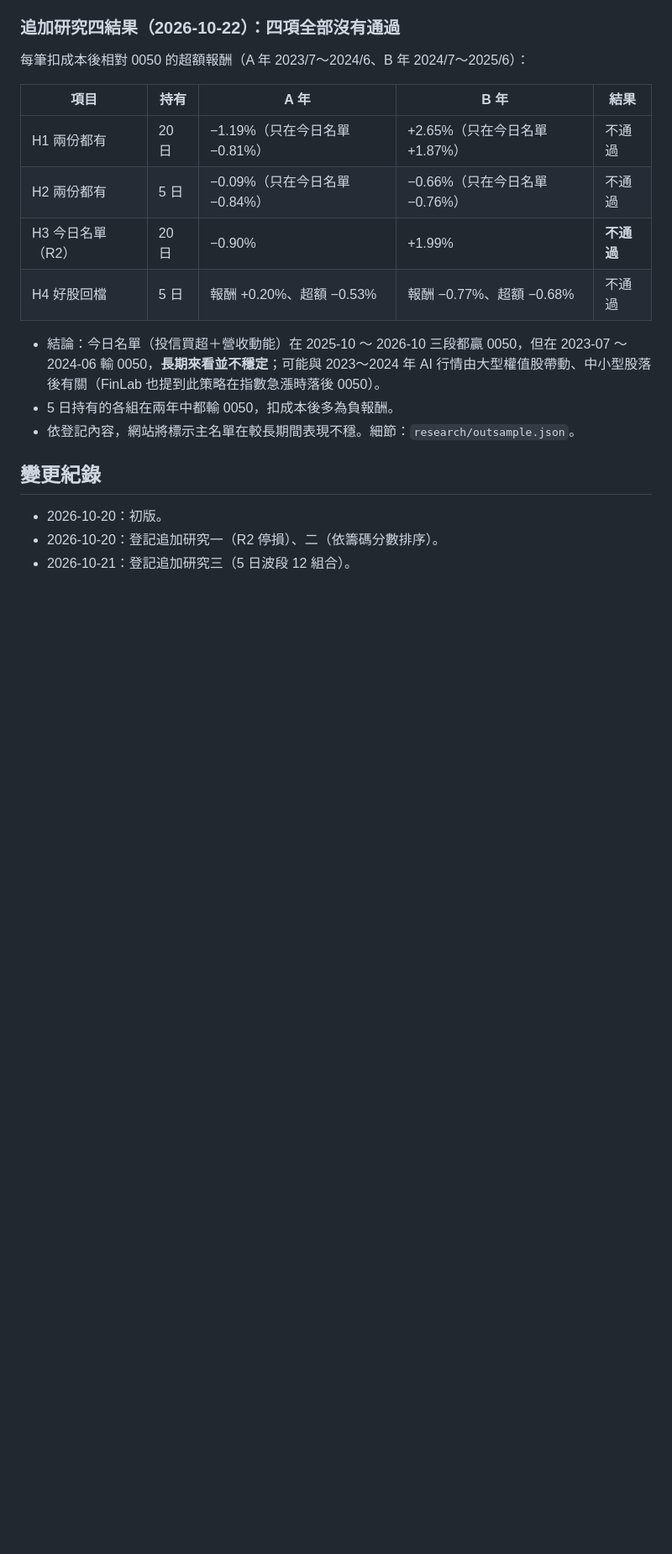
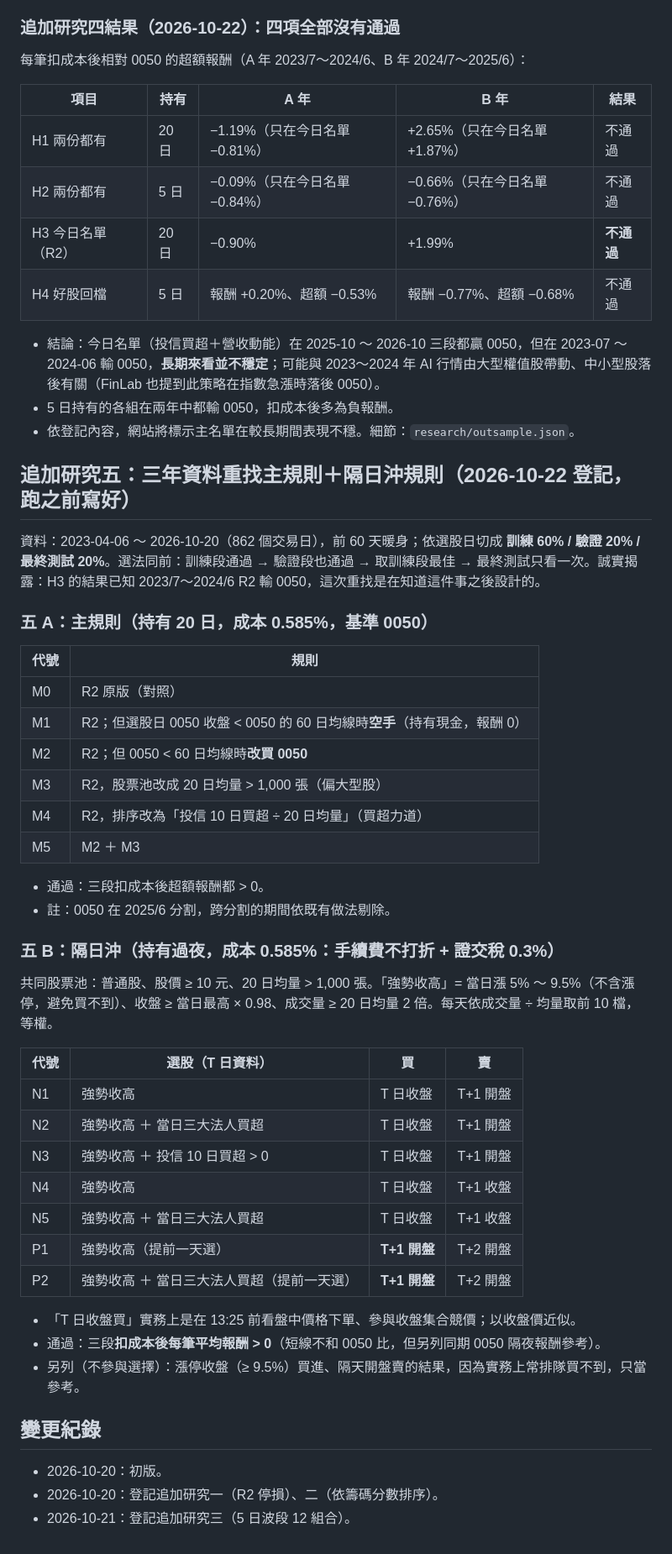
Before and after one commit to Justinsheep/stock-chips, a Markdown page: research/RESEARCH.md, the part around the change. Shown at 84% size. Rendered like a GitHub page; blank space fills up the shorter version.

Commit message:
research: pre-register 3-year main-rule search (market filter) and next-day (overnight) rules
Co-Authored-By: Claude Opus 5.5 <noreply@anthropic.com>

```diff
--- a/research/RESEARCH.md
+++ b/research/RESEARCH.md
@@ -134,6 +134,38 @@
 - 5 日持有的各組在兩年中都輸 0050，扣成本後多為負報酬。
 - 依登記內容，網站將標示主名單在較長期間表現不穩。細節：`research/outsample.json`。
 
+## 追加研究五：三年資料重找主規則＋隔日沖規則（2026-10-22 登記，跑之前寫好）
+資料：2023-04-06 ～ 2026-10-20（862 個交易日），前 60 天暖身；依選股日切成 **訓練 60% / 驗證 20% / 最終測試 20%**。選法同前：訓練段通過 → 驗證段也通過 → 取訓練段最佳 → 最終測試只看一次。誠實揭露：H3 的結果已知 2023/7～2024/6 R2 輸 0050，這次重找是在知道這件事之後設計的。
+
+### 五 A：主規則（持有 20 日，成本 0.585%，基準 0050）
+| 代號 | 規則 |
+|---|---|
+| M0 | R2 原版（對照） |
+| M1 | R2；但選股日 0050 收盤 < 0050 的 60 日均線時**空手**（持有現金，報酬 0） |
+| M2 | R2；但 0050 < 60 日均線時**改買 0050** |
+| M3 | R2，股票池改成 20 日均量 > 1,000 張（偏大型股） |
+| M4 | R2，排序改為「投信 10 日買超 ÷ 20 日均量」（買超力道） |
+| M5 | M2 ＋ M3 |
+- 通過：三段扣成本後超額報酬都 > 0。
+- 註：0050 在 2025/6 分割，跨分割的期間依既有做法剔除。
+
+### 五 B：隔日沖（持有過夜，成本 0.585%：手續費不打折 + 證交稅 0.3%）
+共同股票池：普通股、股價 ≥ 10 元、20 日均量 > 1,000 張。「強勢收高」= 當日漲 5% ～ 9.5%（不含漲停，避免買不到）、收盤 ≥ 當日最高 × 0.98、成交量 ≥ 20 日均量 2 倍。每天依成交量 ÷ 均量取前 10 檔，等權。
+
+| 代號 | 選股（T 日資料） | 買 | 賣 |
+|---|---|---|---|
+| N1 | 強勢收高 | T 日收盤 | T+1 開盤 |
+| N2 | 強勢收高 ＋ 當日三大法人買超 | T 日收盤 | T+1 開盤 |
+| N3 | 強勢收高 ＋ 投信 10 日買超 > 0 | T 日收盤 | T+1 開盤 |
+| N4 | 強勢收高 | T 日收盤 | T+1 收盤 |
+| N5 | 強勢收高 ＋ 當日三大法人買超 | T 日收盤 | T+1 收盤 |
+| P1 | 強勢收高（提前一天選） | **T+1 開盤** | T+2 開盤 |
+| P2 | 強勢收高 ＋ 當日三大法人買超（提前一天選） | **T+1 開盤** | T+2 開盤 |
+
+- 「T 日收盤買」實務上是在 13:25 前看盤中價格下單、參與收盤集合競價；以收盤價近似。
+- 通過：三段**扣成本後每筆平均報酬 > 0**（短線不和 0050 比，但另列同期 0050 隔夜報酬參考）。
+- 另列（不參與選擇）：漲停收盤（≥ 9.5%）買進、隔天開盤賣的結果，因為實務上常排隊買不到，只當參考。
+
 ## 變更紀錄
 - 2026-10-20：初版。
 - 2026-10-20：登記追加研究一（R2 停損）、二（依籌碼分數排序）。
```
